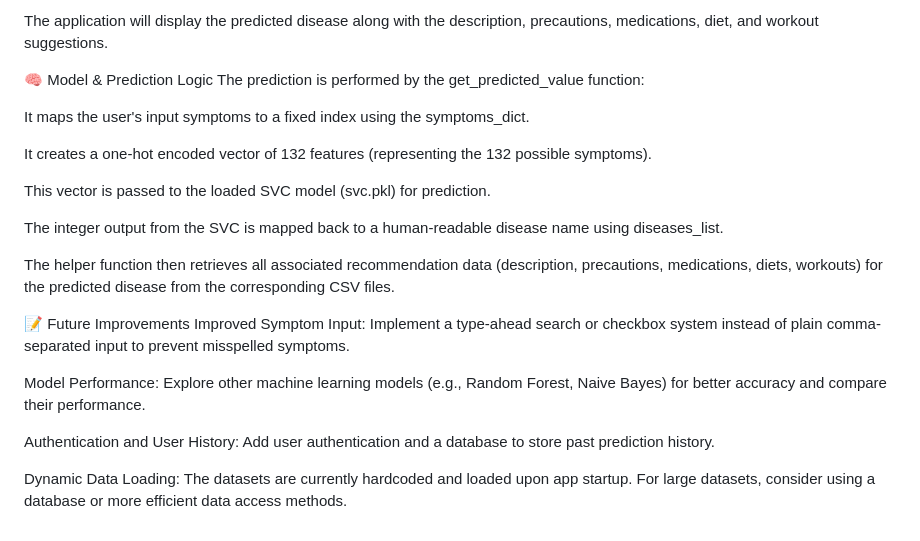
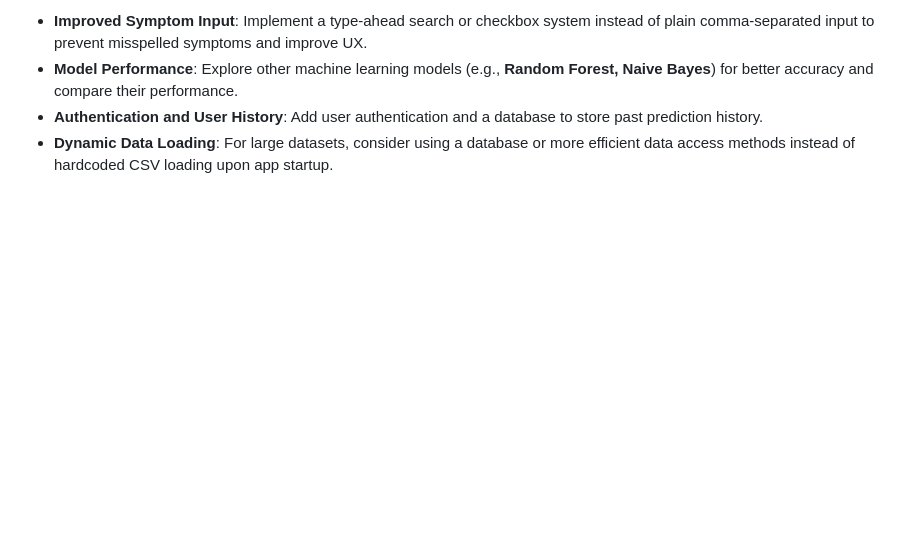
Before and after one commit to SaiSamatham/Digital-Health-Assistant, a Markdown page: README.md, the part around the change printed below. GitHub-like rendering; blank space fills up the shorter version.

```diff
--- a/README.md
+++ b/README.md
@@ -191,23 +110,4 @@ On the /predict route (usually the home page), enter a comma-separated list of s
-The application will display the predicted disease along with the description, precautions, medications, diet, and workout suggestions.
-
-🧠 Model & Prediction Logic
-The prediction is performed by the get_predicted_value function:
-
-It maps the user's input symptoms to a fixed index using the symptoms_dict.
-
-It creates a one-hot encoded vector of 132 features (representing the 132 possible symptoms).
-
-This vector is passed to the loaded SVC model (svc.pkl) for prediction.
-
-The integer output from the SVC is mapped back to a human-readable disease name using diseases_list.
-
-The helper function then retrieves all associated recommendation data (description, precautions, medications, diets, workouts) for the predicted disease from the corresponding CSV files.
-
-📝 Future Improvements
-Improved Symptom Input: Implement a type-ahead search or checkbox system instead of plain comma-separated input to prevent misspelled symptoms.
-
-Model Performance: Explore other machine learning models (e.g., Random Forest, Naive Bayes) for better accuracy and compare their performance.
-
-Authentication and User History: Add user authentication and a database to store past prediction history.
-
-Dynamic Data Loading: The datasets are currently hardcoded and loaded upon app startup. For large datasets, consider using a database or more efficient data access methods.
+* **Improved Symptom Input**: Implement a type-ahead search or checkbox system instead of plain comma-separated input to prevent misspelled symptoms and improve UX.
+* **Model Performance**: Explore other machine learning models (e.g., **Random Forest, Naive Bayes**) for better accuracy and compare their performance.
+* **Authentication and User History**: Add user authentication and a database to store past prediction history.
+* **Dynamic Data Loading**: For large datasets, consider using a database or more efficient data access methods instead of hardcoded CSV loading upon app startup.
```
Also changed, not shown: other parts of README.md (+71 -152 lines).
